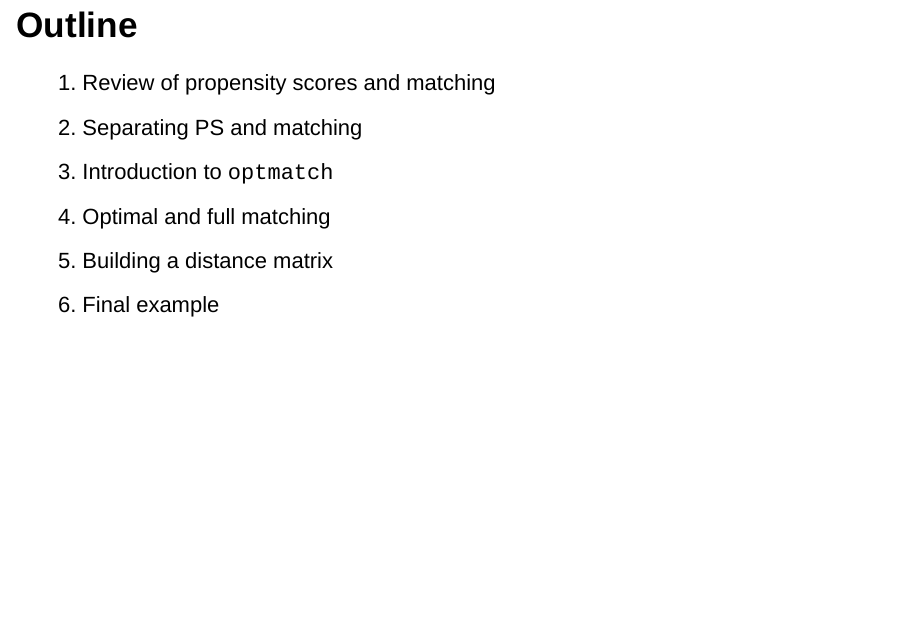
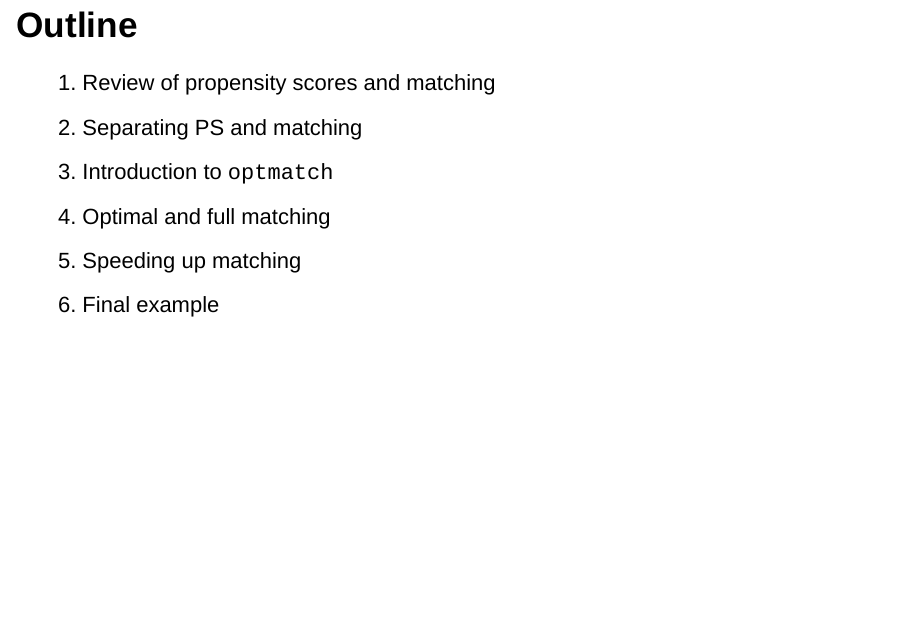
Before and after one commit to josherrickson/workshop-matching-slides, an R Markdown document (index.rmd): page 4 of 55. Rendered offline with R 4.5, knitr and Pandoc, with nearby package versions; drawn as Slidy slides in place of the format the file asks for; code that draws random numbers runs with fixed seeds of ours; some code elsewhere in the file could not run offline.

Commit message:
Typo in outline

```diff
--- a/index.rmd
+++ b/index.rmd
@@ -33,7 +33,7 @@ http://cscar.research.umich.edu
 2. Separating PS and matching
 3. Introduction to `optmatch`
 4. Optimal and full matching
-5. Building a distance matrix
+5. Speeding up matching
 6. Final example
 
 # Review of Matching
```
Also changed, not shown: index.html.
